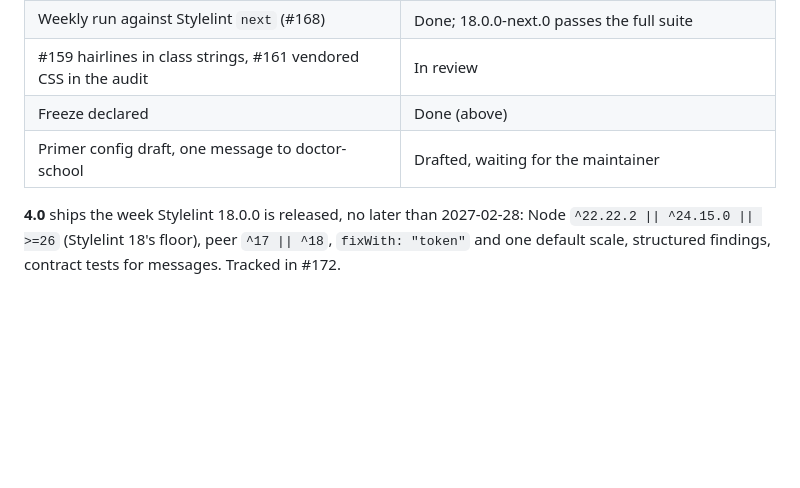
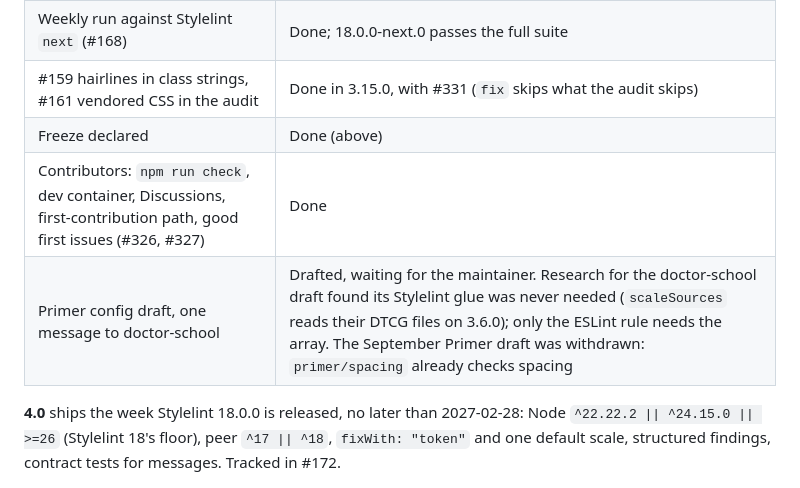
Before and after one commit to PetriLahdelma/stylelint-plugin-rhythmguard, a Markdown page: ROADMAP.md, the part around the change. GitHub-like rendering; blank space fills up the shorter version.

Commit message:
docs(roadmap): status after 3.15.0 (#335)
Co-authored-by: Claude Opus 5.5 <noreply@anthropic.com>

```diff
--- a/ROADMAP.md
+++ b/ROADMAP.md
@@ -18,9 +18,10 @@ The 2026-10-18 council report, [`docs/COUNCIL_2027-2028.md`](./docs/COUNCIL_2027
 | A release fails while any package lags | Done (`release.yml`, last publish step) |
 | Node 24 and 26 in CI, ESLint 9 and 10 for the companion (#164) | Done; Oxlint is open as a separate issue |
 | Weekly run against Stylelint `next` (#168) | Done; 18.0.0-next.0 passes the full suite |
-| #159 hairlines in class strings, #161 vendored CSS in the audit | In review |
+| #159 hairlines in class strings, #161 vendored CSS in the audit | Done in 3.15.0, with #331 (`fix` skips what the audit skips) |
 | Freeze declared | Done (above) |
-| Primer config draft, one message to doctor-school | Drafted, waiting for the maintainer |
+| Contributors: `npm run check`, dev container, Discussions, first-contribution path, good first issues (#326, #327) | Done |
+| Primer config draft, one message to doctor-school | Drafted, waiting for the maintainer. Research for the doctor-school draft found its Stylelint glue was never needed (`scaleSources` reads their DTCG files on 3.6.0); only the ESLint rule needs the array. The September Primer draft was withdrawn: `primer/spacing` already checks spacing |
 
 **4.0** ships the week Stylelint 18.0.0 is released, no later than 2027-02-28: Node `^22.22.2 || ^24.15.0 || >=26` (Stylelint 18's floor), peer `^17 || ^18`, `fixWith: "token"` and one default scale, structured findings, contract tests for messages. Tracked in #172.
 
```
